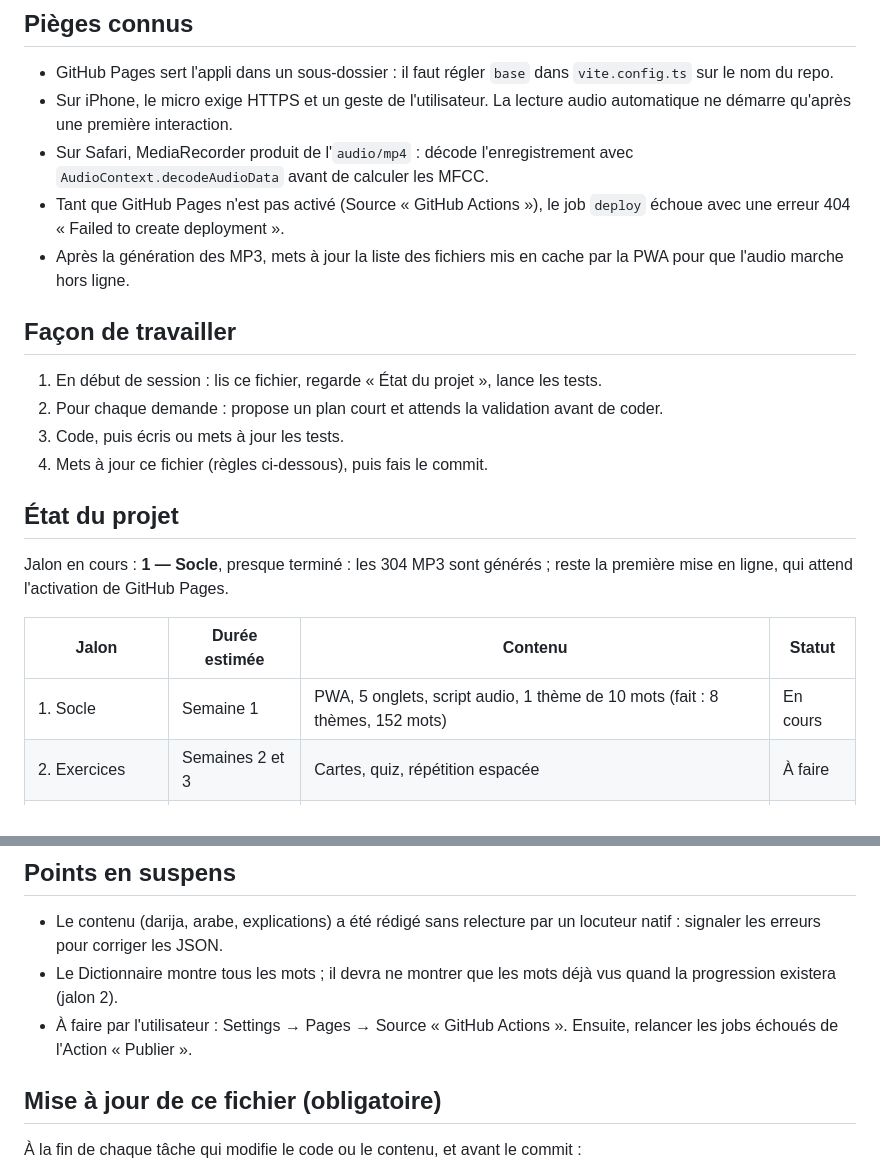
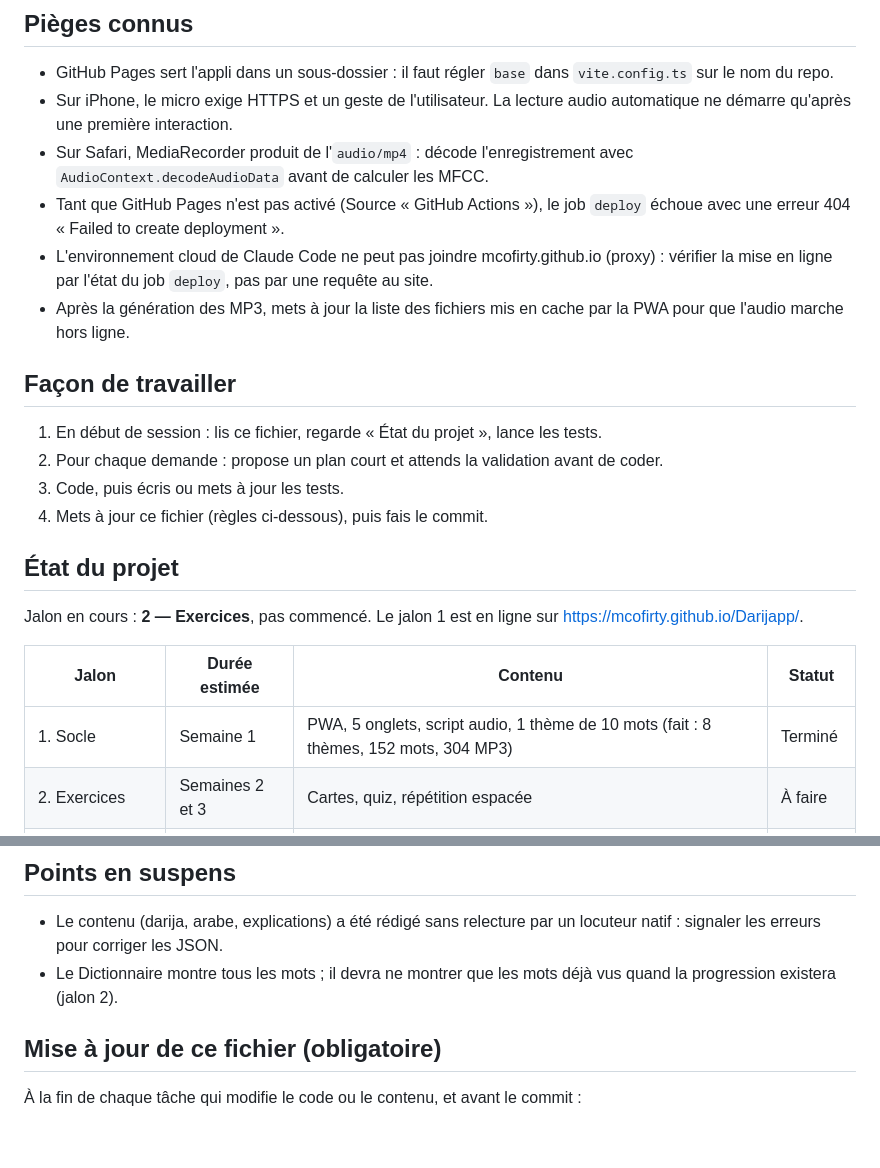
Before and after one commit to mcofirty/Darijapp, a Markdown page: CLAUDE.md, 2 parts joined by grey strips. Drawn GitHub-style; blank space fills up the shorter version.

Commit message:
docs: jalon 1 terminé et publié sur GitHub Pages
Co-Authored-By: Claude Opus 5.5 <noreply@anthropic.com>
Claude-Session: https://claude.ai/code/session_011woW8kSoYxfsYJUoMYBELZ

```diff
--- a/CLAUDE.md
+++ b/CLAUDE.md
@@ -139,6 +139,7 @@ Progression d'un mot (IndexedDB) :
 - Sur iPhone, le micro exige HTTPS et un geste de l'utilisateur. La lecture audio automatique ne démarre qu'après une première interaction.
 - Sur Safari, MediaRecorder produit de l'`audio/mp4` : décode l'enregistrement avec `AudioContext.decodeAudioData` avant de calculer les MFCC.
 - Tant que GitHub Pages n'est pas activé (Source « GitHub Actions »), le job `deploy` échoue avec une erreur 404 « Failed to create deployment ».
+- L'environnement cloud de Claude Code ne peut pas joindre mcofirty.github.io (proxy) : vérifier la mise en ligne par l'état du job `deploy`, pas par une requête au site.
 - Après la génération des MP3, mets à jour la liste des fichiers mis en cache par la PWA pour que l'audio marche hors ligne.
 
 ## Façon de travailler
@@ -150,11 +151,11 @@ Progression d'un mot (IndexedDB) :
 
 ## État du projet
 
-Jalon en cours : **1 — Socle**, presque terminé : les 304 MP3 sont générés ; reste la première mise en ligne, qui attend l'activation de GitHub Pages.
+Jalon en cours : **2 — Exercices**, pas commencé. Le jalon 1 est en ligne sur https://mcofirty.github.io/Darijapp/.
 
 | Jalon | Durée estimée | Contenu | Statut |
 | --- | --- | --- | --- |
-| 1. Socle | Semaine 1 | PWA, 5 onglets, script audio, 1 thème de 10 mots (fait : 8 thèmes, 152 mots) | En cours |
+| 1. Socle | Semaine 1 | PWA, 5 onglets, script audio, 1 thème de 10 mots (fait : 8 thèmes, 152 mots, 304 MP3) | Terminé |
 | 2. Exercices | Semaines 2 et 3 | Cartes, quiz, répétition espacée | À faire |
 | 3. Prononciation | Semaines 4 et 5 | Enregistrement, score sur 100, sons du darija | À faire |
 | 4. Jeu et contenu | Semaines 6 et 7 | Quêtes, séries, parcours complet, 150 mots | À faire |
@@ -188,7 +189,6 @@ Jalon en cours : **1 — Socle**, presque terminé : les 304 MP3 sont générés
 
 - Le contenu (darija, arabe, explications) a été rédigé sans relecture par un locuteur natif : signaler les erreurs pour corriger les JSON.
 - Le Dictionnaire montre tous les mots ; il devra ne montrer que les mots déjà vus quand la progression existera (jalon 2).
-- À faire par l'utilisateur : Settings → Pages → Source « GitHub Actions ». Ensuite, relancer les jobs échoués de l'Action « Publier ».
 
 ## Mise à jour de ce fichier (obligatoire)
 
```
